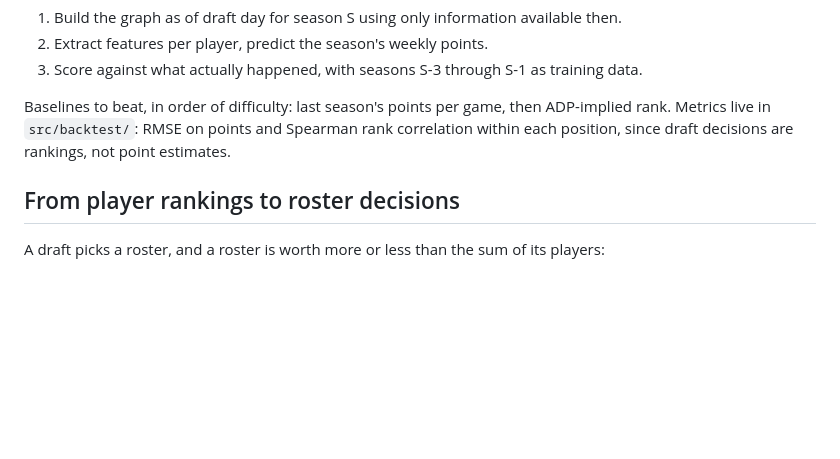
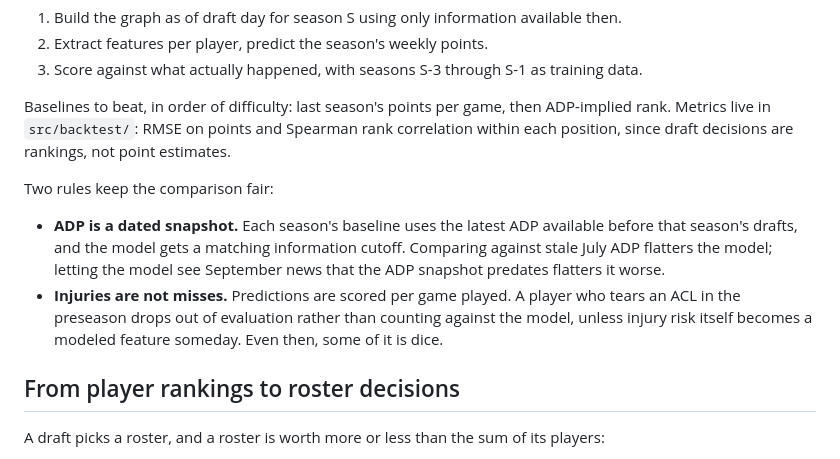
Before and after one commit to mattkindy/depth-chart, a Markdown page: README.md, the part around the change. GitHub-like rendering; blank space fills up the shorter version.

Commit message:
docs: pin ADP snapshot timing and per-game injury handling for backtests

```diff
--- a/README.md
+++ b/README.md
@@ -59,6 +59,18 @@ game, then ADP-implied rank. Metrics live in `src/backtest/`: RMSE on
 points and Spearman rank correlation within each position, since draft
 decisions are rankings, not point estimates.
 
+Two rules keep the comparison fair:
+
+- **ADP is a dated snapshot.** Each season's baseline uses the latest
+  ADP available before that season's drafts, and the model gets a
+  matching information cutoff. Comparing against stale July ADP
+  flatters the model; letting the model see September news that the
+  ADP snapshot predates flatters it worse.
+- **Injuries are not misses.** Predictions are scored per game played.
+  A player who tears an ACL in the preseason drops out of evaluation
+  rather than counting against the model, unless injury risk itself
+  becomes a modeled feature someday. Even then, some of it is dice.
+
 ## From player rankings to roster decisions
 
 A draft picks a roster, and a roster is worth more or less than the sum
```
